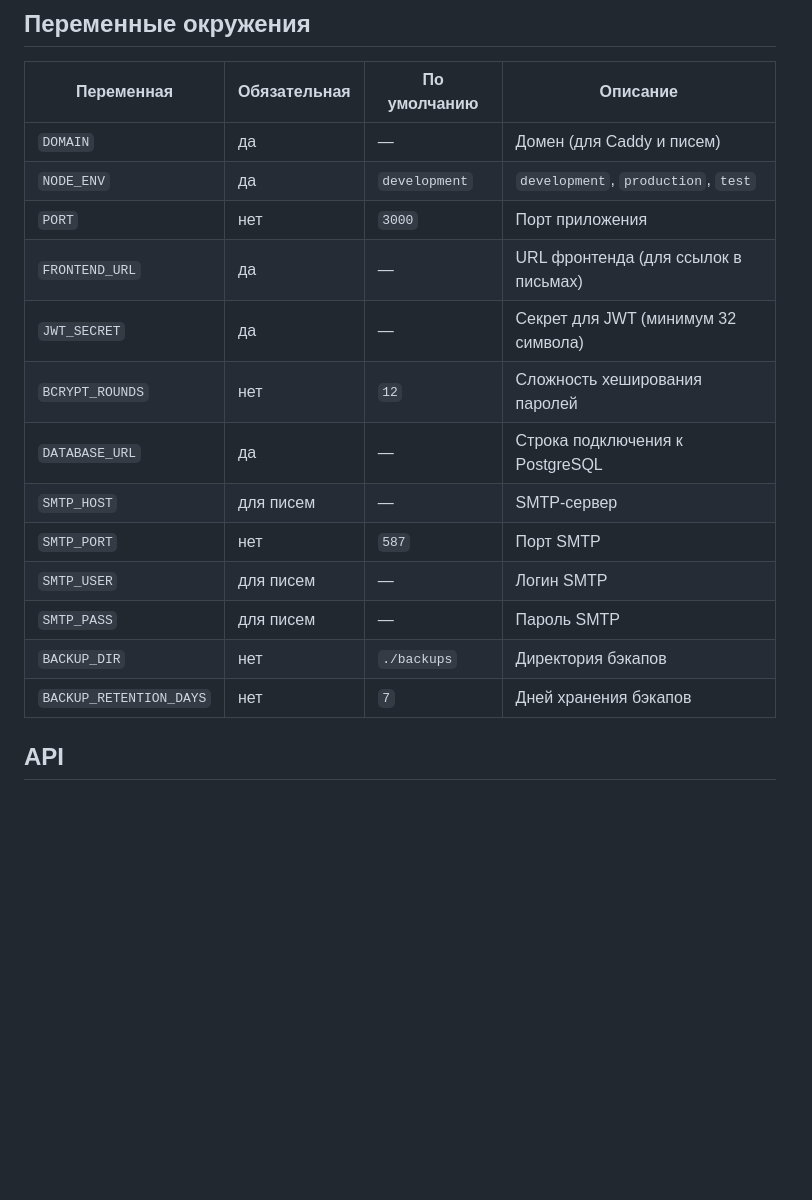
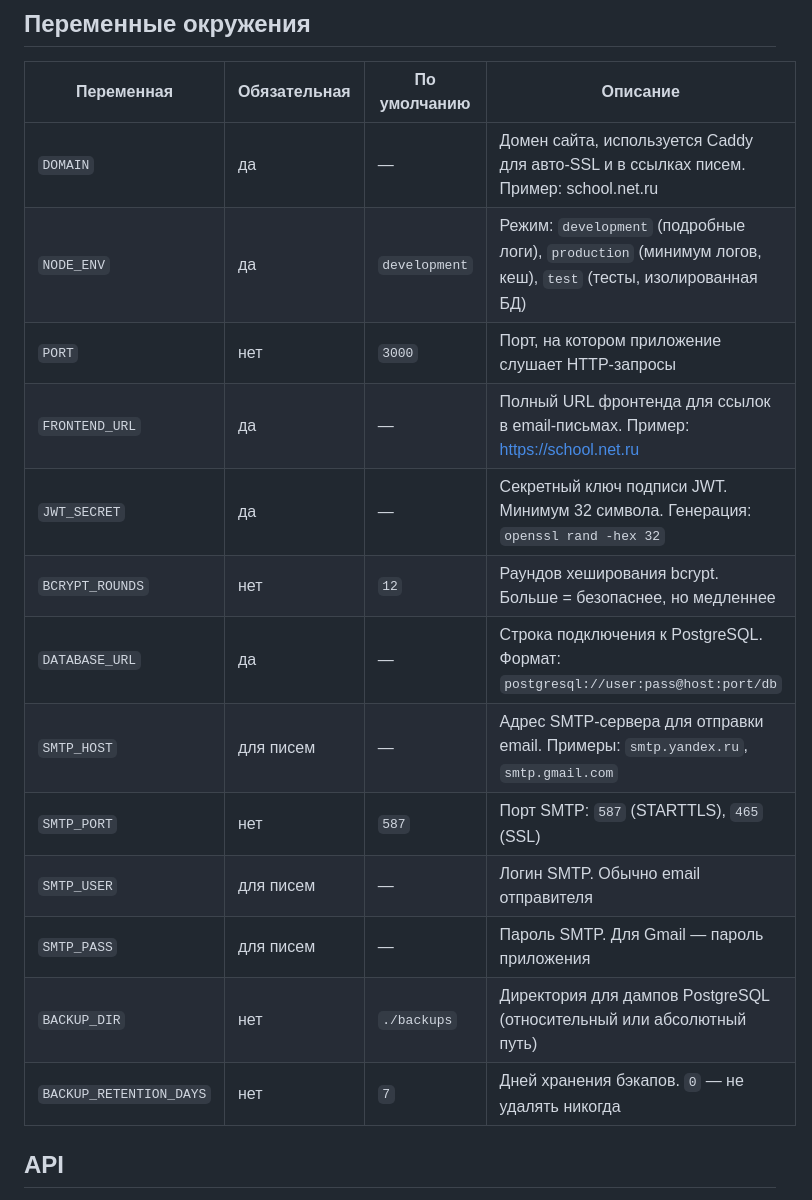
Before and after one commit to Spe4naz/school-ai-static, a Markdown page: README.md, the part around one of its changes. GitHub-like rendering; blank space fills up the shorter version.

```diff
--- a/README.md
+++ b/README.md
@@ -179,19 +179,19 @@ https://lumira-server.ru/admin-panel
 
 | Переменная | Обязательная | По умолчанию | Описание |
 |---|---|---|---|
-| `DOMAIN` | да | — | Домен (для Caddy и писем) |
-| `NODE_ENV` | да | `development` | `development`, `production`, `test` |
-| `PORT` | нет | `3000` | Порт приложения |
-| `FRONTEND_URL` | да | — | URL фронтенда (для ссылок в письмах) |
-| `JWT_SECRET` | да | — | Секрет для JWT (минимум 32 символа) |
-| `BCRYPT_ROUNDS` | нет | `12` | Сложность хеширования паролей |
-| `DATABASE_URL` | да | — | Строка подключения к PostgreSQL |
-| `SMTP_HOST` | для писем | — | SMTP-сервер |
-| `SMTP_PORT` | нет | `587` | Порт SMTP |
-| `SMTP_USER` | для писем | — | Логин SMTP |
-| `SMTP_PASS` | для писем | — | Пароль SMTP |
-| `BACKUP_DIR` | нет | `./backups` | Директория бэкапов |
-| `BACKUP_RETENTION_DAYS` | нет | `7` | Дней хранения бэкапов |
+| `DOMAIN` | да | — | Домен сайта, используется Caddy для авто-SSL и в ссылках писем. Пример: school.net.ru |
+| `NODE_ENV` | да | `development` | Режим: `development` (подробные логи), `production` (минимум логов, кеш), `test` (тесты, изолированная БД) |
+| `PORT` | нет | `3000` | Порт, на котором приложение слушает HTTP-запросы |
+| `FRONTEND_URL` | да | — | Полный URL фронтенда для ссылок в email-письмах. Пример: https://school.net.ru |
+| `JWT_SECRET` | да | — | Секретный ключ подписи JWT. Минимум 32 символа. Генерация: `openssl rand -hex 32` |
+| `BCRYPT_ROUNDS` | нет | `12` | Раундов хеширования bcrypt. Больше = безопаснее, но медленнее |
+| `DATABASE_URL` | да | — | Строка подключения к PostgreSQL. Формат: `postgresql://user:pass@host:port/db` |
+| `SMTP_HOST` | для писем | — | Адрес SMTP-сервера для отправки email. Примеры: `smtp.yandex.ru`, `smtp.gmail.com` |
+| `SMTP_PORT` | нет | `587` | Порт SMTP: `587` (STARTTLS), `465` (SSL) |
+| `SMTP_USER` | для писем | — | Логин SMTP. Обычно email отправителя |
+| `SMTP_PASS` | для писем | — | Пароль SMTP. Для Gmail — пароль приложения |
+| `BACKUP_DIR` | нет | `./backups` | Директория для дампов PostgreSQL (относительный или абсолютный путь) |
+| `BACKUP_RETENTION_DAYS` | нет | `7` | Дней хранения бэкапов. `0` — не удалять никогда |
 
 ## API
 
```
Also changed, not shown: other parts of README.md (+57 -8 lines).
